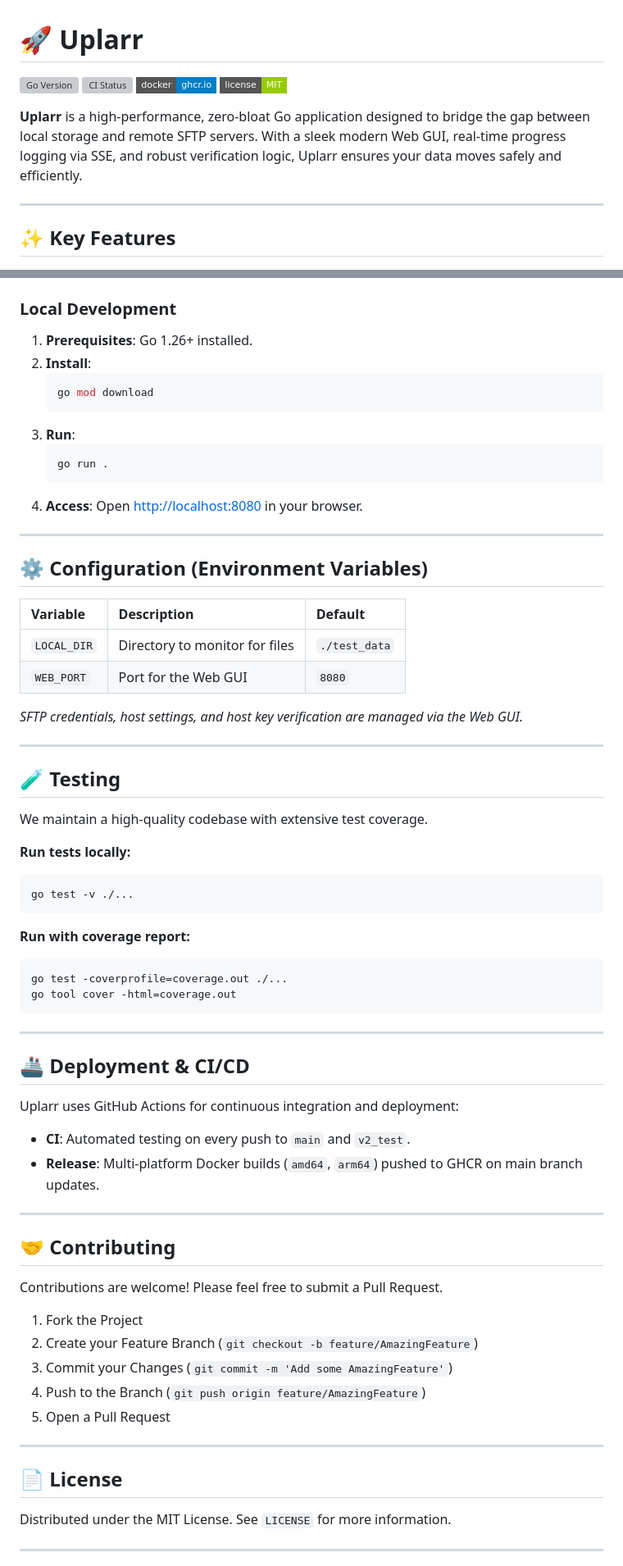
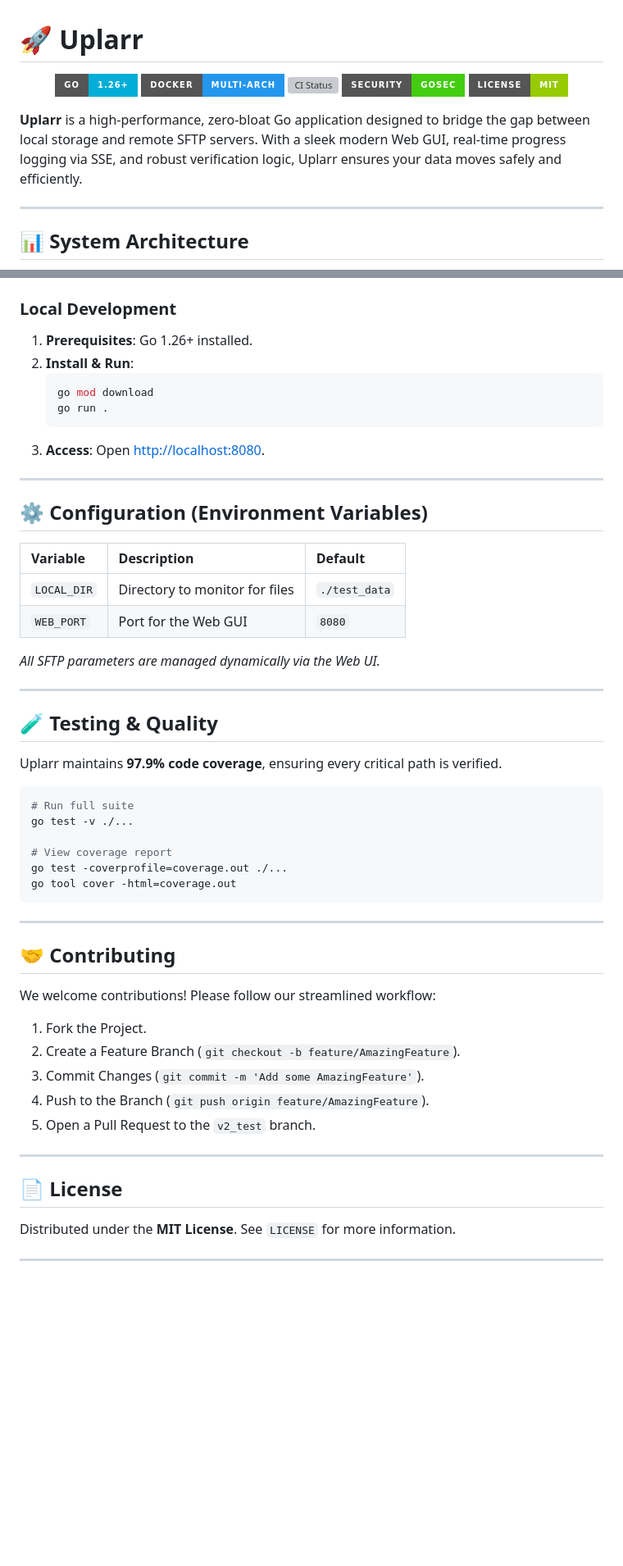
Before and after one commit to arumes31/uplarr, a Markdown page: README.md, 2 parts joined by grey strips. Shown at 82% size. Drawn GitHub-style; badges without logos; blank space fills up the shorter version; grey boxes are pictures that could not be loaded.

Commit message:
Enhance README with visual architecture and professional badges

````diff
--- a/README.md
+++ b/README.md
@@ -1,13 +1,16 @@
 # 🚀 Uplarr
 
-[![Go Version](https://img.shields.io/github/go-mod/go-version/arumes31/uplarr?style=flat-square)](https://go.dev/)
-[![CI Status](https://img.shields.io/github/actions/workflow/status/arumes31/uplarr/ci.yml?branch=main&style=flat-square)](https://github.com/arumes31/uplarr/actions)
-[![Docker Image](https://img.shields.io/badge/docker-ghcr.io-blue?style=flat-square&logo=docker)](https://github.com/arumes31/uplarr/pkgs/container/uplarr)
-[![License](https://img.shields.io/badge/license-MIT-green?style=flat-square)](LICENSE)
+<p align="center">
+  <img src="https://img.shields.io/badge/Go-1.26+-00ADD8?style=for-the-badge&logo=go&logoColor=white" alt="Go Version">
+  <img src="https://img.shields.io/badge/Docker-Multi--Arch-2496ED?style=for-the-badge&logo=docker&logoColor=white" alt="Docker">
+  <img src="https://img.shields.io/github/actions/workflow/status/arumes31/uplarr/ci.yml?branch=main&style=for-the-badge&logo=github-actions&label=CI" alt="CI Status">
+  <img src="https://img.shields.io/badge/Security-Gosec-brightgreen?style=for-the-badge&logo=shippable" alt="Security Scan">
+  <img src="https://img.shields.io/badge/License-MIT-green?style=for-the-badge" alt="License">
+</p>
 
 **Uplarr** is a high-performance, zero-bloat Go application designed to bridge the gap between local storage and remote SFTP servers. With a sleek modern Web GUI, real-time progress logging via SSE, and robust verification logic, Uplarr ensures your data moves safely and efficiently.
 
 ---
 
-## ✨ Key Features
+## 📊 System Architecture
 
@@ -45,15 +76,12 @@ docker run -d \
 ### Local Development
 
 1. **Prerequisites**: Go 1.26+ installed.
-2. **Install**:
+2. **Install & Run**:
    ```bash
    go mod download
-   ```
-3. **Run**:
-   ```bash
    go run .
    ```
-4. **Access**: Open [http://localhost:8080](http://localhost:8080) in your browser.
+3. **Access**: Open [http://localhost:8080](http://localhost:8080).
 
 ---
 
@@ -64,49 +92,39 @@ docker run -d \
 | `LOCAL_DIR` | Directory to monitor for files | `./test_data` |
 | `WEB_PORT` | Port for the Web GUI | `8080` |
 
-*SFTP credentials, host settings, and host key verification are managed via the Web GUI.*
+*All SFTP parameters are managed dynamically via the Web UI.*
 
 ---
 
-## 🧪 Testing
+## 🧪 Testing & Quality
 
-We maintain a high-quality codebase with extensive test coverage.
+Uplarr maintains **97.9% code coverage**, ensuring every critical path is verified.
 
-**Run tests locally:**
 ```bash
+# Run full suite
 go test -v ./...
-```
 
-**Run with coverage report:**
-```bash
+# View coverage report
 go test -coverprofile=coverage.out ./...
 go tool cover -html=coverage.out
 ```
 
 ---
 
-## 🚢 Deployment & CI/CD
-
-Uplarr uses GitHub Actions for continuous integration and deployment:
-- **CI**: Automated testing on every push to `main` and `v2_test`.
-- **Release**: Multi-platform Docker builds (`amd64`, `arm64`) pushed to GHCR on main branch updates.
-
----
-
 ## 🤝 Contributing
 
-Contributions are welcome! Please feel free to submit a Pull Request.
+We welcome contributions! Please follow our streamlined workflow:
 
-1. Fork the Project
-2. Create your Feature Branch (`git checkout -b feature/AmazingFeature`)
-3. Commit your Changes (`git commit -m 'Add some AmazingFeature'`)
-4. Push to the Branch (`git push origin feature/AmazingFeature`)
-5. Open a Pull Request
+1. Fork the Project.
+2. Create a Feature Branch (`git checkout -b feature/AmazingFeature`).
+3. Commit Changes (`git commit -m 'Add some AmazingFeature'`).
+4. Push to the Branch (`git push origin feature/AmazingFeature`).
+5. Open a Pull Request to the `v2_test` branch.
 
 ---
 
 ## 📄 License
 
-Distributed under the MIT License. See `LICENSE` for more information.
+Distributed under the **MIT License**. See `LICENSE` for more information.
 
 ---
````
Also changed, not shown: other parts of README.md (+42 -12 lines).
